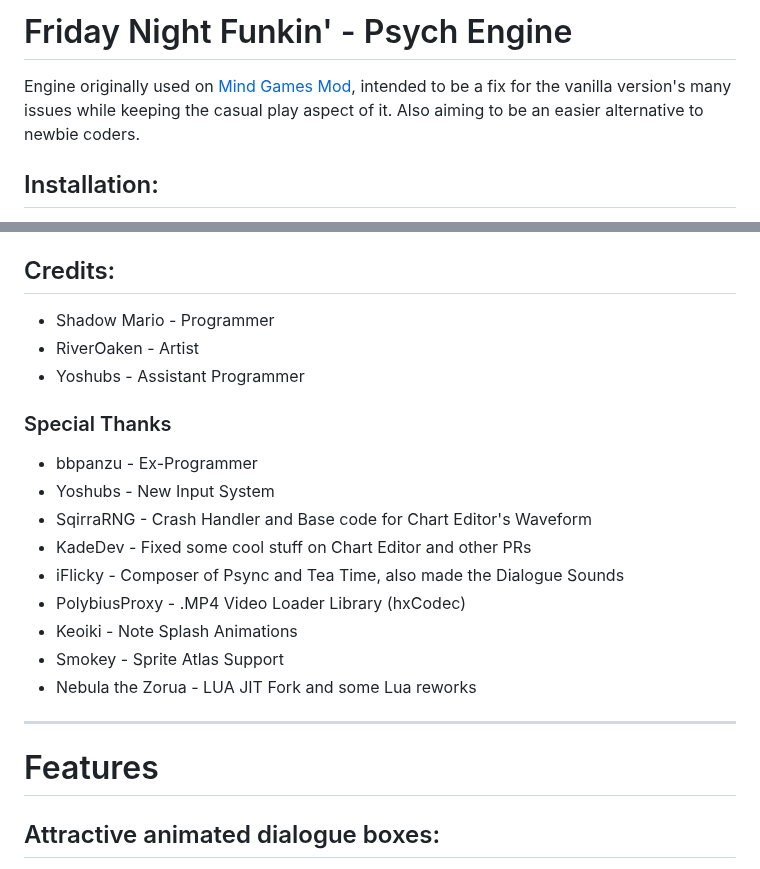
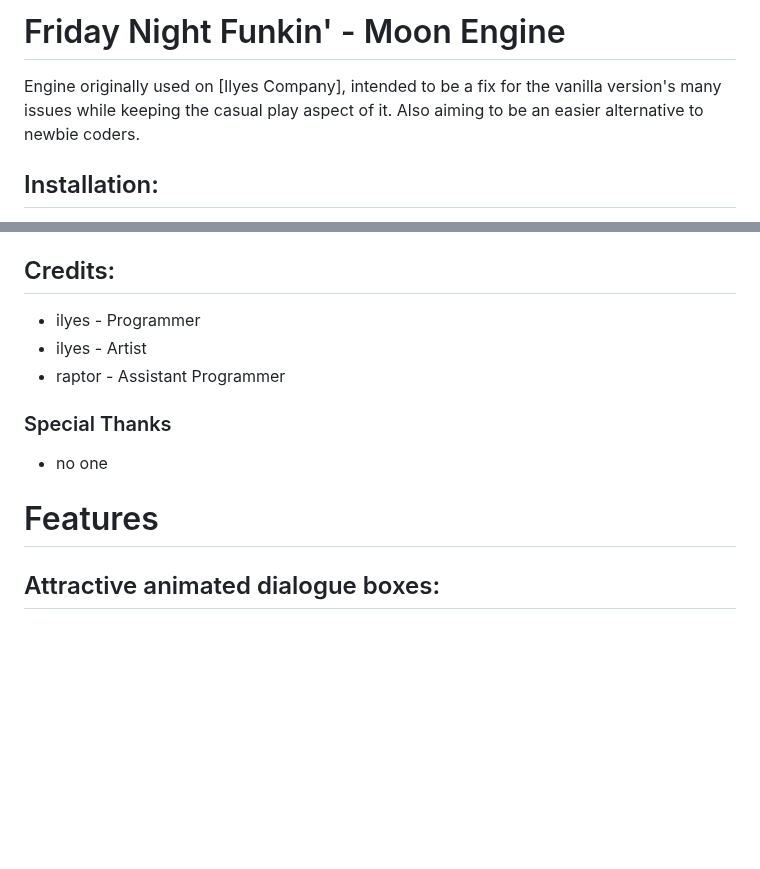
Before and after one commit to ilyes4747/fnfvsilyes, a Markdown page: README.md, 2 parts joined by grey strips. GitHub-like rendering; blank space fills up the shorter version.

```diff
--- a/README.md
+++ b/README.md
@@ -1,5 +1,5 @@
-# Friday Night Funkin' - Psych Engine
-Engine originally used on [Mind Games Mod](https://gamebanana.com/mods/301107), intended to be a fix for the vanilla version's many issues while keeping the casual play aspect of it. Also aiming to be an easier alternative to newbie coders.
+# Friday Night Funkin' - Moon Engine
+Engine originally used on [Ilyes Company], intended to be a fix for the vanilla version's many issues while keeping the casual play aspect of it. Also aiming to be an easier alternative to newbie coders.
 
 ## Installation:
 You must have [Haxe version 4.2.5](https://haxe.org/download/version/4.2.5/), seriously, stop using older or newer versions, it won't work!
@@ -21,22 +21,14 @@ to start you off, disabling Videos should be simple, simply Delete the line `"VI
 same goes for *Lua Scripts*, comment out or delete the line with `LUA_ALLOWED`, this and other customization options are all available within the `Project.xml` file
 
 ## Credits:
-* Shadow Mario - Programmer
-* RiverOaken - Artist
-* Yoshubs - Assistant Programmer
+* ilyes - Programmer
+* ilyes - Artist
+* raptor - Assistant Programmer
 
 ### Special Thanks
-* bbpanzu - Ex-Programmer
-* Yoshubs - New Input System
-* SqirraRNG - Crash Handler and Base code for Chart Editor's Waveform
-* KadeDev - Fixed some cool stuff on Chart Editor and other PRs
-* iFlicky - Composer of Psync and Tea Time, also made the Dialogue Sounds
-* PolybiusProxy - .MP4 Video Loader Library (hxCodec)
-* Keoiki - Note Splash Animations
-* Smokey - Sprite Atlas Support
-* Nebula the Zorua - LUA JIT Fork and some Lua reworks
-_____________________________________
+* no one
 
 # Features
 
+
 ## Attractive animated dialogue boxes:
```
Also changed, not shown: other parts of README.md (+2 -3 lines).
